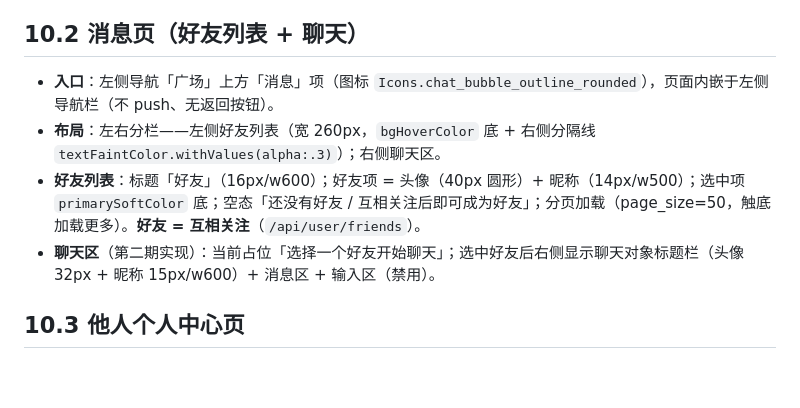
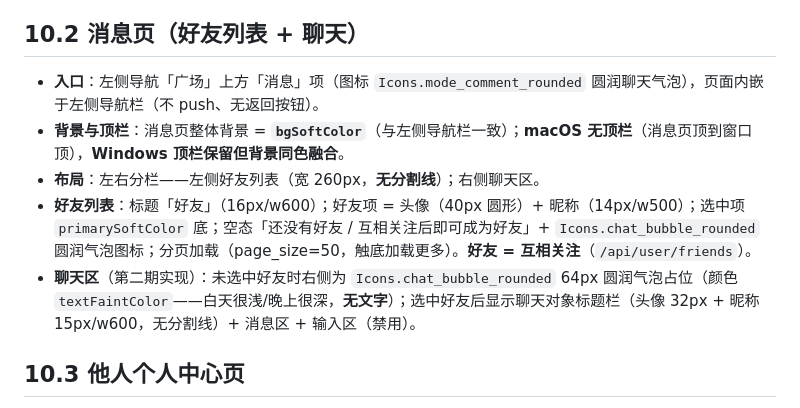
Before and after one commit to QingZhuMr/acgopc, a Markdown page: docs/UI规范.md, the part around the change. GitHub-like rendering; blank space fills up the shorter version.

Commit message:
UI规范：消息页背景/顶栏/图标/分割线约定更新

```diff
--- a/docs/UI规范.md
+++ b/docs/UI规范.md
@@ -335,10 +335,11 @@ animationCurve: Curves.easeOutCubic,     // 减速曲线
 
 ## 10.2 消息页（好友列表 + 聊天）
 
-- **入口**：左侧导航「广场」上方「消息」项（图标 `Icons.chat_bubble_outline_rounded`），页面内嵌于左侧导航栏（不 push、无返回按钮）。
-- **布局**：左右分栏——左侧好友列表（宽 260px，`bgHoverColor` 底 + 右侧分隔线 `textFaintColor.withValues(alpha:.3)`）；右侧聊天区。
-- **好友列表**：标题「好友」（16px/w600）；好友项 = 头像（40px 圆形）+ 昵称（14px/w500）；选中项 `primarySoftColor` 底；空态「还没有好友 / 互相关注后即可成为好友」；分页加载（page_size=50，触底加载更多）。**好友 = 互相关注**（`/api/user/friends`）。
-- **聊天区**（第二期实现）：当前占位「选择一个好友开始聊天」；选中好友后右侧显示聊天对象标题栏（头像 32px + 昵称 15px/w600）+ 消息区 + 输入区（禁用）。
+- **入口**：左侧导航「广场」上方「消息」项（图标 `Icons.mode_comment_rounded` 圆润聊天气泡），页面内嵌于左侧导航栏（不 push、无返回按钮）。
+- **背景与顶栏**：消息页整体背景 = **`bgSoftColor`**（与左侧导航栏一致）；**macOS 无顶栏**（消息页顶到窗口顶），**Windows 顶栏保留但背景同色融合**。
+- **布局**：左右分栏——左侧好友列表（宽 260px，**无分割线**）；右侧聊天区。
+- **好友列表**：标题「好友」（16px/w600）；好友项 = 头像（40px 圆形）+ 昵称（14px/w500）；选中项 `primarySoftColor` 底；空态「还没有好友 / 互相关注后即可成为好友」+ `Icons.chat_bubble_rounded` 圆润气泡图标；分页加载（page_size=50，触底加载更多）。**好友 = 互相关注**（`/api/user/friends`）。
+- **聊天区**（第二期实现）：未选中好友时右侧为 `Icons.chat_bubble_rounded` 64px 圆润气泡占位（颜色 `textFaintColor`——白天很浅/晚上很深，**无文字**）；选中好友后显示聊天对象标题栏（头像 32px + 昵称 15px/w600，无分割线）+ 消息区 + 输入区（禁用）。
 
 ## 10.3 他人个人中心页
 
```
